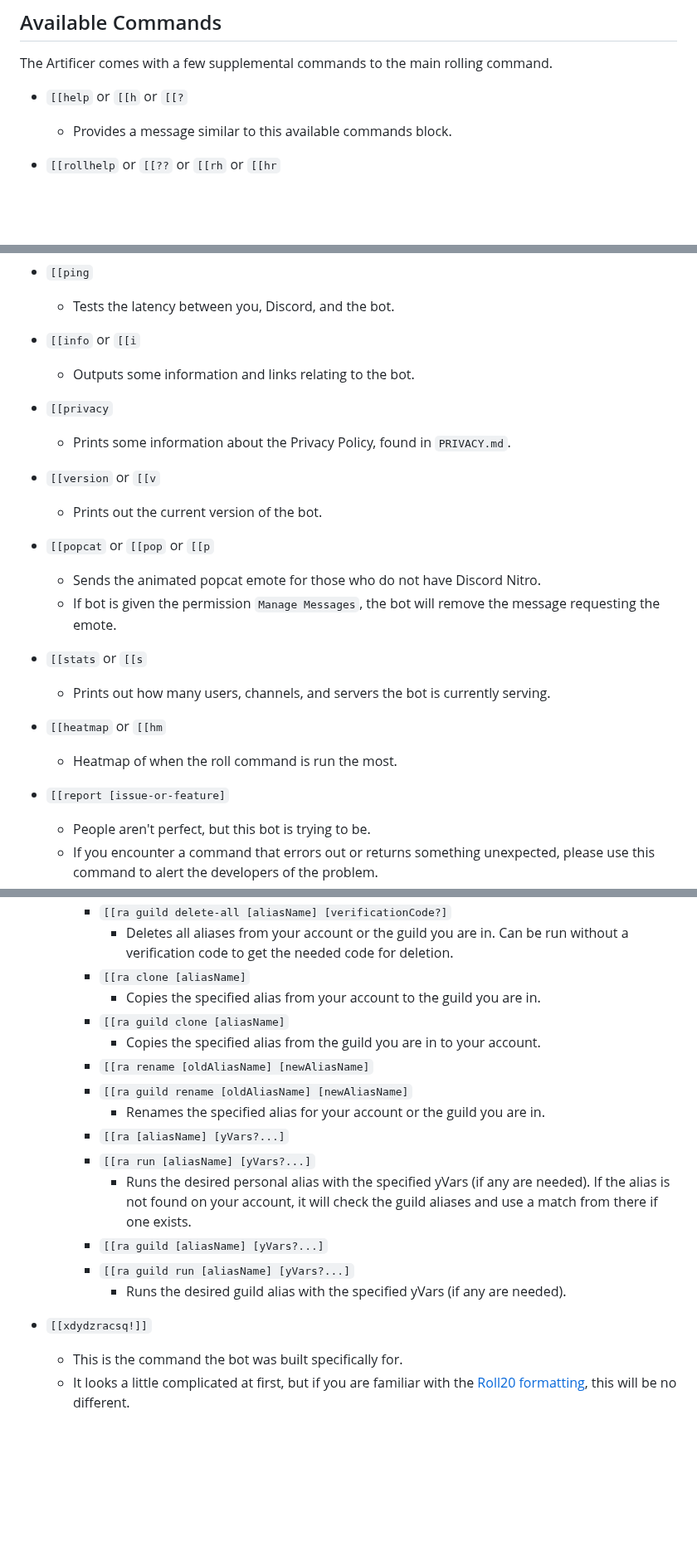
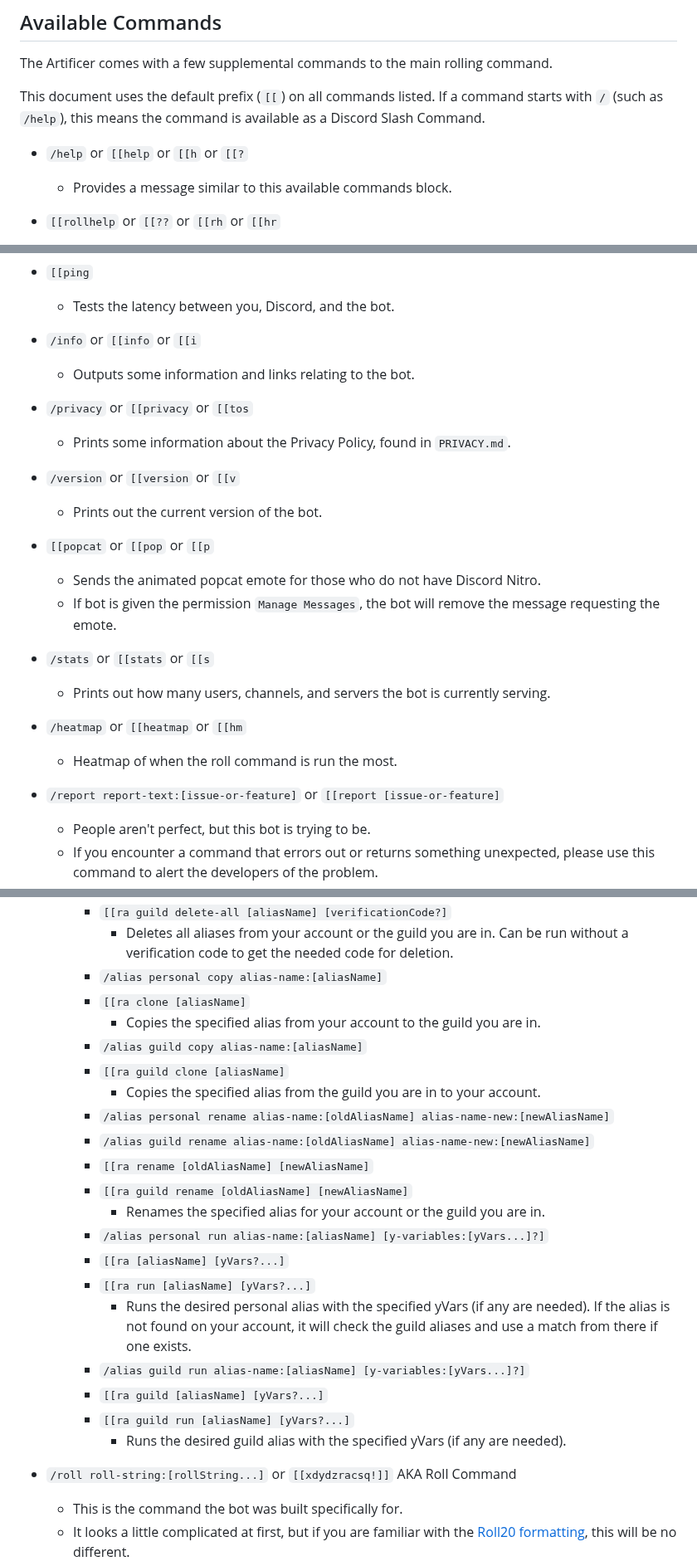
Before and after one commit to Burn-E99/TheArtificer, a Markdown page: docs/COMMANDS.md, 3 parts joined by grey strips. Shown at 83% size. GitHub-like rendering; blank space fills up the shorter version.

```diff
--- a/docs/COMMANDS.md
+++ b/docs/COMMANDS.md
@@ -1,7 +1,9 @@
 ## Available Commands
 The Artificer comes with a few supplemental commands to the main rolling command.
 
-* `[[help` or `[[h` or `[[?`
+This document uses the default prefix (`[[`) on all commands listed.  If a command starts with `/` (such as `/help`), this means the command is available as a Discord Slash Command.
+
+* `/help` or `[[help` or `[[h` or `[[?`
   * Provides a message similar to this available commands block.
 * `[[rollhelp` or `[[??` or `[[rh` or `[[hr`
   * Opens the new help library.
@@ -20,20 +22,20 @@ The Artificer comes with a few supplemental commands to the main rolling command
       * Deletes this guild from The Artificer's database.
 * `[[ping`
   * Tests the latency between you, Discord, and the bot.
-* `[[info` or `[[i`
+* `/info` or `[[info` or `[[i`
   * Outputs some information and links relating to the bot.
-* `[[privacy`
+* `/privacy` or `[[privacy` or `[[tos`
   * Prints some information about the Privacy Policy, found in `PRIVACY.md`.
-* `[[version` or `[[v`
+* `/version` or `[[version` or `[[v`
   * Prints out the current version of the bot.
 * `[[popcat` or `[[pop` or `[[p`
   * Sends the animated popcat emote for those who do not have Discord Nitro.
   * If bot is given the permission `Manage Messages`, the bot will remove the message requesting the emote.
-* `[[stats` or `[[s`
+* `/stats` or `[[stats` or `[[s`
   * Prints out how many users, channels, and servers the bot is currently serving.
-* `[[heatmap` or `[[hm`
+* `/heatmap` or `[[heatmap` or `[[hm`
   * Heatmap of when the roll command is run the most.
-* `[[report [issue-or-feature]`
+* `/report report-text:[issue-or-feature]` or `[[report [issue-or-feature]`
   * People aren't perfect, but this bot is trying to be.
   * If you encounter a command that errors out or returns something unexpected, please use this command to alert the developers of the problem.
   * Example:
@@ -81,20 +101,26 @@ The Artificer comes with a few supplemental commands to the main rolling command
     * `[[ra delete-all [aliasName] [verificationCode?]`
     * `[[ra guild delete-all [aliasName] [verificationCode?]`
       * Deletes all aliases from your account or the guild you are in.  Can be run without a verification code to get the needed code for deletion.
+    * `/alias personal copy alias-name:[aliasName]`
     * `[[ra clone [aliasName]`
       * Copies the specified alias from your account to the guild you are in.
+    * `/alias guild copy alias-name:[aliasName]`
     * `[[ra guild clone [aliasName]`
       * Copies the specified alias from the guild you are in to your account.
+    * `/alias personal rename alias-name:[oldAliasName] alias-name-new:[newAliasName]`
+    * `/alias guild rename alias-name:[oldAliasName] alias-name-new:[newAliasName]`
     * `[[ra rename [oldAliasName] [newAliasName]`
     * `[[ra guild rename [oldAliasName] [newAliasName]`
       * Renames the specified alias for your account or the guild you are in.
+    * `/alias personal run alias-name:[aliasName] [y-variables:[yVars...]?]`
     * `[[ra [aliasName] [yVars?...]`
     * `[[ra run [aliasName] [yVars?...]`
       * Runs the desired personal alias with the specified yVars (if any are needed).  If the alias is not found on your account, it will check the guild aliases and use a match from there if one exists.
+    * `/alias guild run alias-name:[aliasName] [y-variables:[yVars...]?]`
     * `[[ra guild [aliasName] [yVars?...]`
     * `[[ra guild run [aliasName] [yVars?...]`
       * Runs the desired guild alias with the specified yVars (if any are needed).
-* `[[xdydzracsq!]]`
+* `/roll roll-string:[rollString...]` or `[[xdydzracsq!]]` AKA Roll Command
   * This is the command the bot was built specifically for.
   * It looks a little complicated at first, but if you are familiar with the [Roll20 formatting](https://artificer.eanm.dev/roll20), this will be no different.
   * Any math (limited to exponential, multiplication, division, modulus, addition, and subtraction) will be correctly handled in PEMDAS order, so use parenthesis as needed.
```
Also changed, not shown: other parts of docs/COMMANDS.md (+20 -2 lines).
